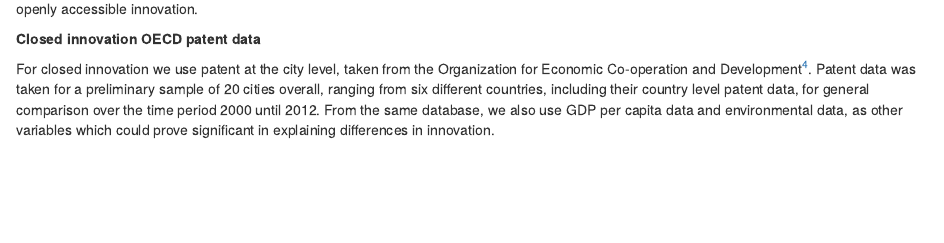
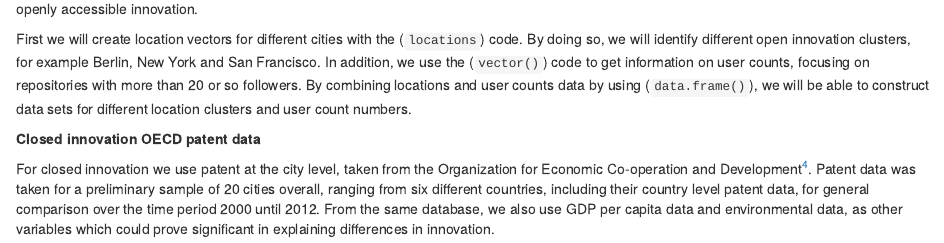
Before and after one commit to benjaminsnow/Collaborative-Research-Proposal-Assignment-Two-, an R Markdown document (TheoreticalFramework.Rmd): the page in a window 1100 px wide, from 1900 px down. Rendered offline with R 4.5, knitr and Pandoc, with nearby package versions; some code elsewhere in the file could not run offline.

Commit message:
Update TheoreticalFramework.Rmd
added codes for API

```diff
--- a/TheoreticalFramework.Rmd
+++ b/TheoreticalFramework.Rmd
@@ -69,6 +69,8 @@ To examin open network data against patent data, this study will rely largely on
 **API network data**
 
 The first data set is obtained by using the Application Programming Interface (commonly known as an API) data for open networks. To examine open data innovation, data will be obtained from the the git repository web-based hosting service GitHub[^GIT]. GitHub is a web-based hosting serivce used for collaborative research, allowing researchers to simultaneously work on projects. Its use of distributed revision control and source code management make it a commonly used software development collaboration tool. Since most of the repositories are openly accessible we can use API tools to track the popularity of repositories. The R [@CiteR] packages @httr, @dplyr and @rjson allow us to compile data on the user counts and locations associated with different repositories. We are working on the underlying assumption that work done in GitHub repositories is openly accessible innovation.
+
+First we will create location vectors for different cities with the (`locations`) code. By doing so, we will identify different open innovation clusters, for example Berlin, New York and San Francisco. In addition, we use the (`vector()`) code to get information on user counts, focusing on repositories with more than 20 or so followers. By combining locations and user counts data by using (`data.frame()`), we will be able to construct data sets for different location clusters and user count numbers.
 
 **Closed innovation OECD patent data**
 
```
